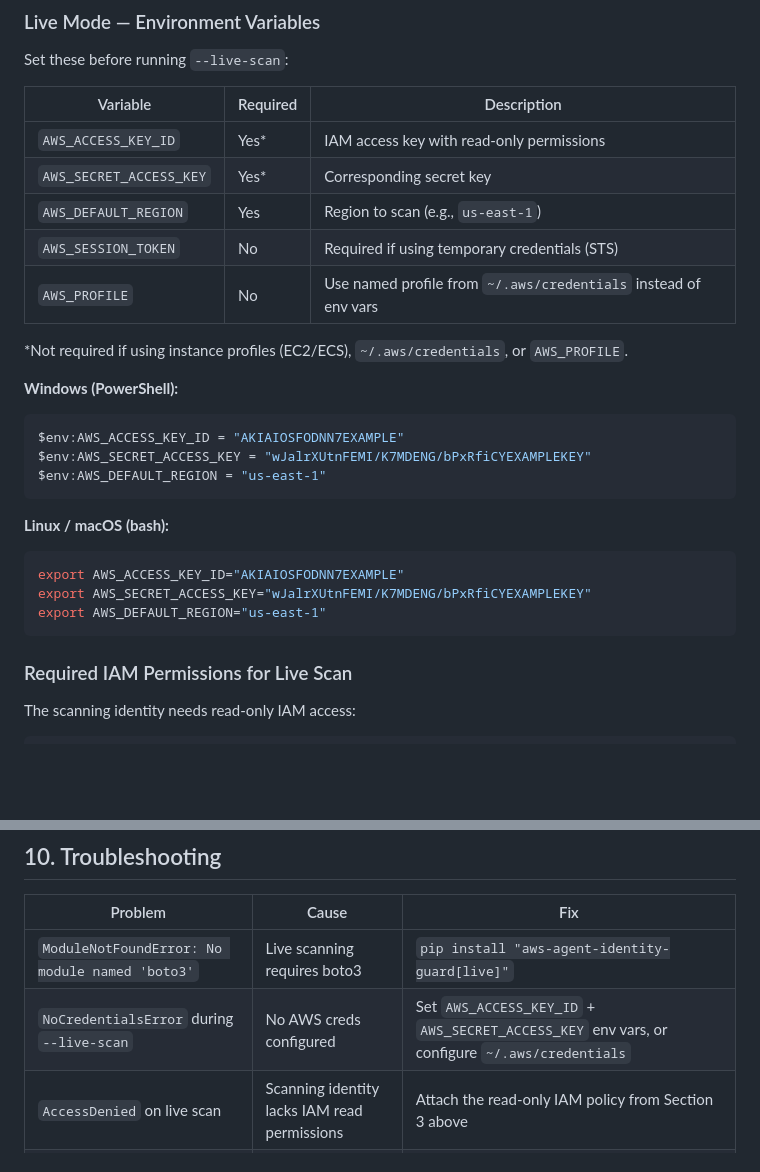
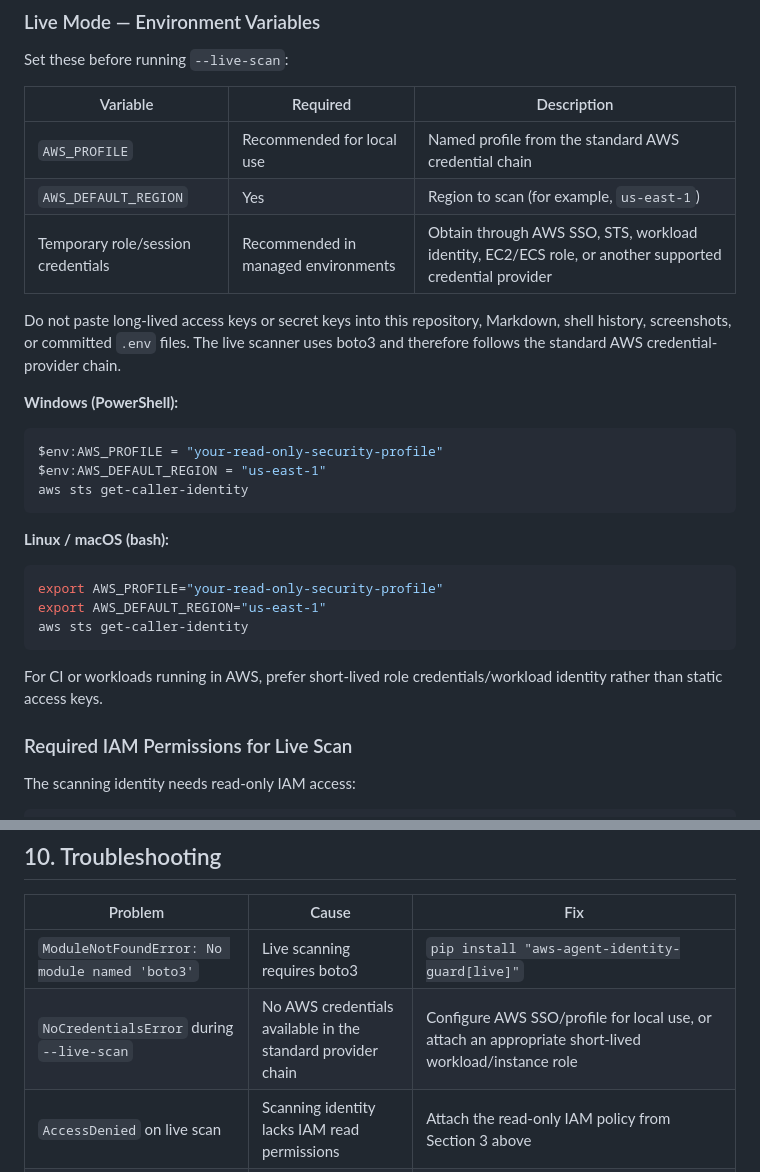
Before and after one commit to poojakira/aws-agent-identity-guard, a Markdown page: RUNBOOK.md, 2 parts joined by grey strips. Rendered like a GitHub page; blank space fills up the shorter version.

Commit message:
Remove key-shaped AWS credential examples

````diff
--- a/RUNBOOK.md
+++ b/RUNBOOK.md
@@ -142,27 +142,27 @@ Set these before running `--live-scan`:
 
 | Variable | Required | Description |
 |----------|----------|-------------|
-| `AWS_ACCESS_KEY_ID` | Yes* | IAM access key with read-only permissions |
-| `AWS_SECRET_ACCESS_KEY` | Yes* | Corresponding secret key |
-| `AWS_DEFAULT_REGION` | Yes | Region to scan (e.g., `us-east-1`) |
-| `AWS_SESSION_TOKEN` | No | Required if using temporary credentials (STS) |
-| `AWS_PROFILE` | No | Use named profile from `~/.aws/credentials` instead of env vars |
+| `AWS_PROFILE` | Recommended for local use | Named profile from the standard AWS credential chain |
+| `AWS_DEFAULT_REGION` | Yes | Region to scan (for example, `us-east-1`) |
+| Temporary role/session credentials | Recommended in managed environments | Obtain through AWS SSO, STS, workload identity, EC2/ECS role, or another supported credential provider |
 
-*Not required if using instance profiles (EC2/ECS), `~/.aws/credentials`, or `AWS_PROFILE`.
+Do not paste long-lived access keys or secret keys into this repository, Markdown, shell history, screenshots, or committed `.env` files. The live scanner uses boto3 and therefore follows the standard AWS credential-provider chain.
 
 **Windows (PowerShell):**
 ```powershell
-$env:AWS_ACCESS_KEY_ID = "AKIAIOSFODNN7EXAMPLE"
-$env:AWS_SECRET_ACCESS_KEY = "wJalrXUtnFEMI/K7MDENG/bPxRfiCYEXAMPLEKEY"
+$env:AWS_PROFILE = "your-read-only-security-profile"
 $env:AWS_DEFAULT_REGION = "us-east-1"
+aws sts get-caller-identity
 ```
 
 **Linux / macOS (bash):**
 ```bash
-export AWS_ACCESS_KEY_ID="AKIAIOSFODNN7EXAMPLE"
-export AWS_SECRET_ACCESS_KEY="wJalrXUtnFEMI/K7MDENG/bPxRfiCYEXAMPLEKEY"
+export AWS_PROFILE="your-read-only-security-profile"
 export AWS_DEFAULT_REGION="us-east-1"
+aws sts get-caller-identity
 ```
+
+For CI or workloads running in AWS, prefer short-lived role credentials/workload identity rather than static access keys.
 
 ### Required IAM Permissions for Live Scan
 
@@ -493,7 +493,7 @@ pipeline {
 | Problem | Cause | Fix |
 |---------|-------|-----|
 | `ModuleNotFoundError: No module named 'boto3'` | Live scanning requires boto3 | `pip install "aws-agent-identity-guard[live]"` |
-| `NoCredentialsError` during `--live-scan` | No AWS creds configured | Set `AWS_ACCESS_KEY_ID` + `AWS_SECRET_ACCESS_KEY` env vars, or configure `~/.aws/credentials` |
+| `NoCredentialsError` during `--live-scan` | No AWS credentials available in the standard provider chain | Configure AWS SSO/profile for local use, or attach an appropriate short-lived workload/instance role |
 | `AccessDenied` on live scan | Scanning identity lacks IAM read permissions | Attach the read-only IAM policy from Section 3 above |
 | Exit code `2` with no output | JSON parse error or file not found | Check stderr: `aws-agent-identity-guard policy.json 2>&1` — look for file path or JSON syntax errors |
 | `command not found: aws-agent-identity-guard` | Not in PATH | Verify install: `pip show aws-agent-identity-guard`. Use `python -m aws_agent_identity_guard` as fallback. |
````
